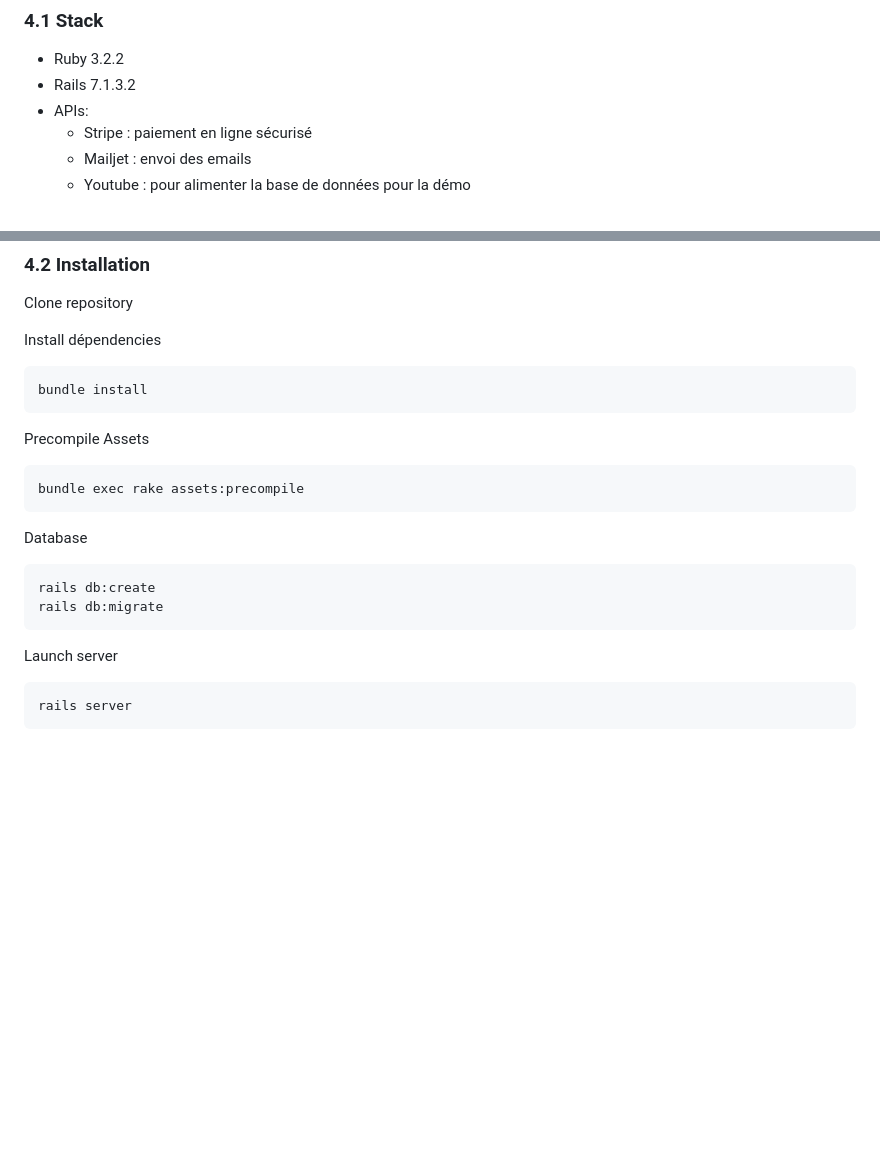
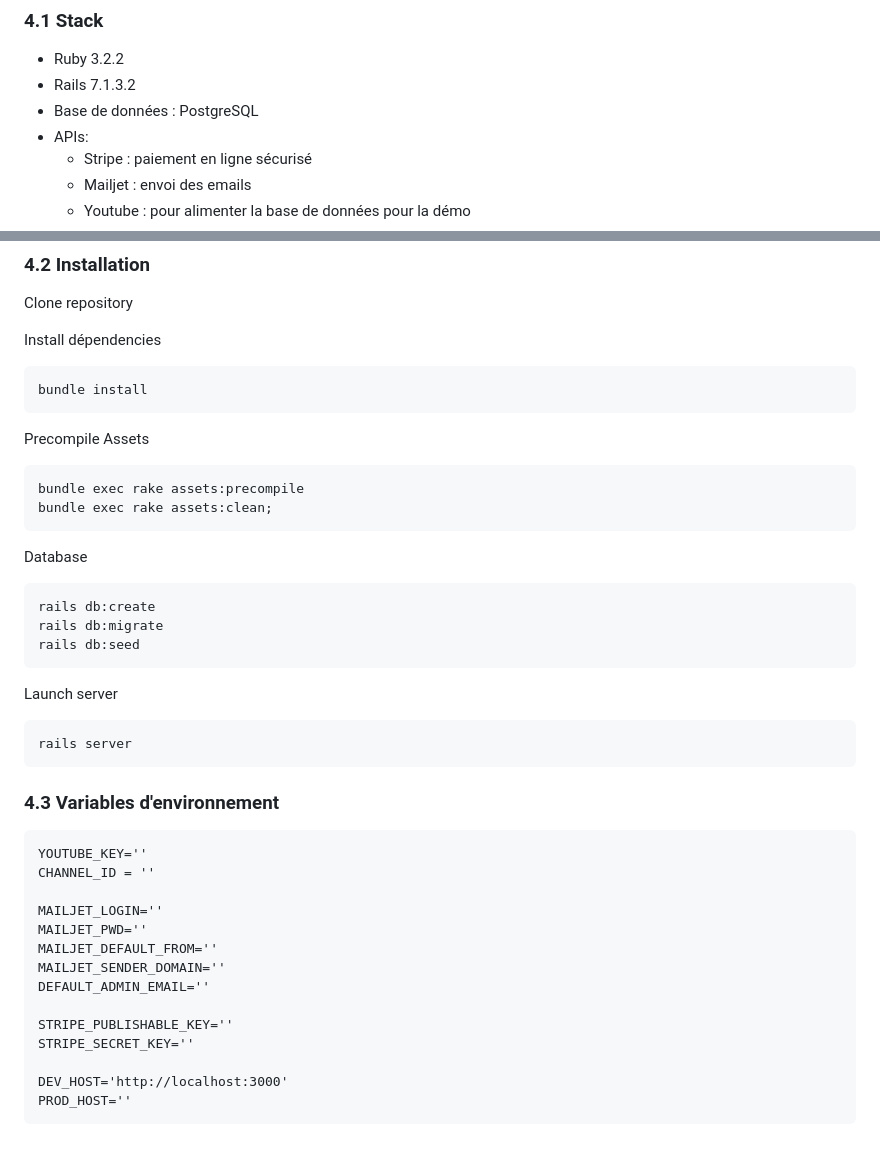
Before and after one commit to annieherieau/RAYMote_IT, a Markdown page: README.md, 2 parts joined by grey strips. GitHub-like rendering; blank space fills up the shorter version.

````diff
--- a/README.md
+++ b/README.md
@@ -39,6 +39,7 @@ Débutants cherchant à comprendre les fondamentaux, ou professionnels expérime
 ### 4.1 Stack
 - Ruby 3.2.2
 - Rails 7.1.3.2
+- Base de données : PostgreSQL
 - APIs:
     - Stripe : paiement en ligne sécurisé
     - Mailjet : envoi des emails
@@ -58,6 +59,7 @@ Precompile Assets
 
 ```bash
 bundle exec rake assets:precompile
+bundle exec rake assets:clean;
 ```
 
 Database
@@ -65,6 +67,7 @@ Database
 ```bash
 rails db:create
 rails db:migrate
+rails db:seed
 ```
 
 Launch server
@@ -72,3 +75,20 @@ Launch server
 ```bash
 rails server
 ```
+### 4.3 Variables d'environnement
+```
+YOUTUBE_KEY=''
+CHANNEL_ID = ''
+
+MAILJET_LOGIN=''
+MAILJET_PWD=''
+MAILJET_DEFAULT_FROM=''
+MAILJET_SENDER_DOMAIN=''
+DEFAULT_ADMIN_EMAIL=''
+
+STRIPE_PUBLISHABLE_KEY=''
+STRIPE_SECRET_KEY=''
+
+DEV_HOST='http://localhost:3000'
+PROD_HOST=''
+```
````
